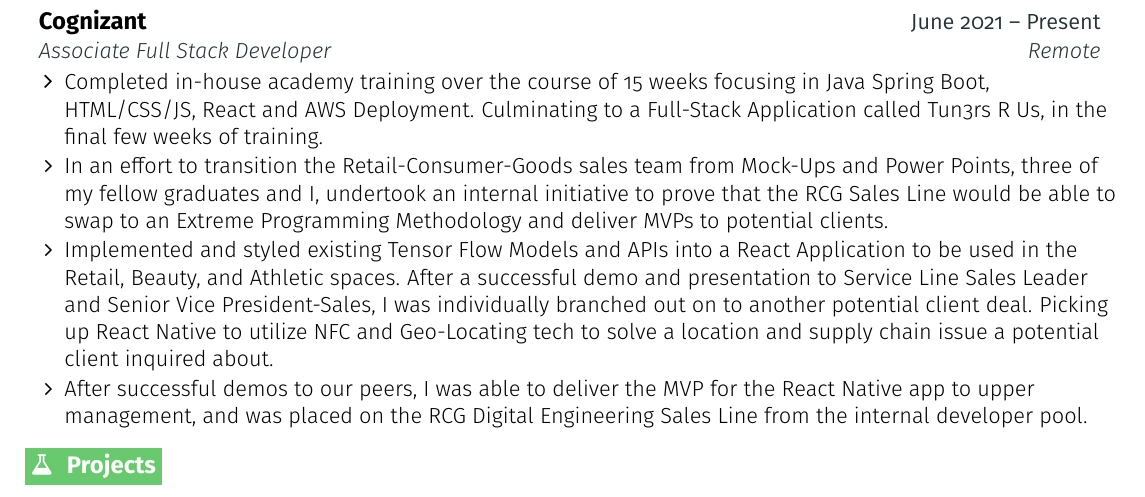
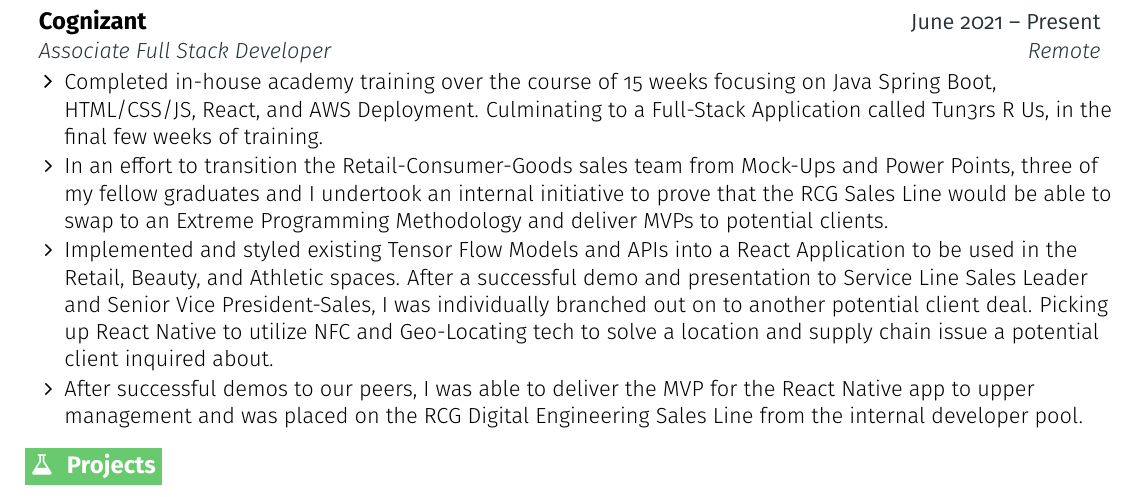
Before and after one commit to aaanguia/Resume, a LaTeX CV (AlexAnguianoResume.tex): part of the page, cut so that both start at the same text. Compiled offline with pdfLaTeX.

Commit message:
Grammarly update

```diff
--- a/AlexAnguianoResume.tex
+++ b/AlexAnguianoResume.tex
@@ -194,10 +194,10 @@
       {Cognizant}{June 2021 -- Present}
       {Associate Full Stack Developer}{Remote}
     \resumeItemListStart
-      \resumeItem {Completed in-house academy training over the course of 15 weeks focusing in Java Spring Boot, HTML/CSS/JS, React and AWS Deployment. Culminating to a Full-Stack Application called Tun3rs R Us, in the final few weeks of training.}
-      \resumeItem {In an effort to transition the Retail-Consumer-Goods sales team from Mock-Ups and Power Points, three of my fellow graduates and I, undertook an internal initiative to prove that the RCG Sales Line would be able to swap to an Extreme Programming Methodology and deliver MVPs to potential clients.}
+      \resumeItem {Completed in-house academy training over the course of 15 weeks focusing on Java Spring Boot, HTML/CSS/JS, React, and AWS Deployment. Culminating to a Full-Stack Application called Tun3rs R Us, in the final few weeks of training.}
+      \resumeItem {In an effort to transition the Retail-Consumer-Goods sales team from Mock-Ups and Power Points, three of my fellow graduates and I undertook an internal initiative to prove that the RCG Sales Line would be able to swap to an Extreme Programming Methodology and deliver MVPs to potential clients.}
       \resumeItem {Implemented and styled existing Tensor Flow Models and APIs into a React Application to be used in the Retail, Beauty, and Athletic spaces. After a successful demo and presentation to Service Line Sales Leader and Senior Vice President-Sales, I was individually branched out on to another potential client deal. Picking up React Native to utilize NFC and Geo-Locating tech to solve a location and supply chain issue a potential client inquired about.}
-      \resumeItem {After successful demos to our peers, I was able to deliver the MVP for the React Native app to upper management, and was placed on the RCG Digital Engineering Sales Line from the internal developer pool.}
+      \resumeItem {After successful demos to our peers, I was able to deliver the MVP for the React Native app to upper management and was placed on the RCG Digital Engineering Sales Line from the internal developer pool.}
     \resumeItemListEnd
   \resumeEntryEnd
 
```
Also changed, not shown: AlexAnguianoResume.pdf, 1 other file.
